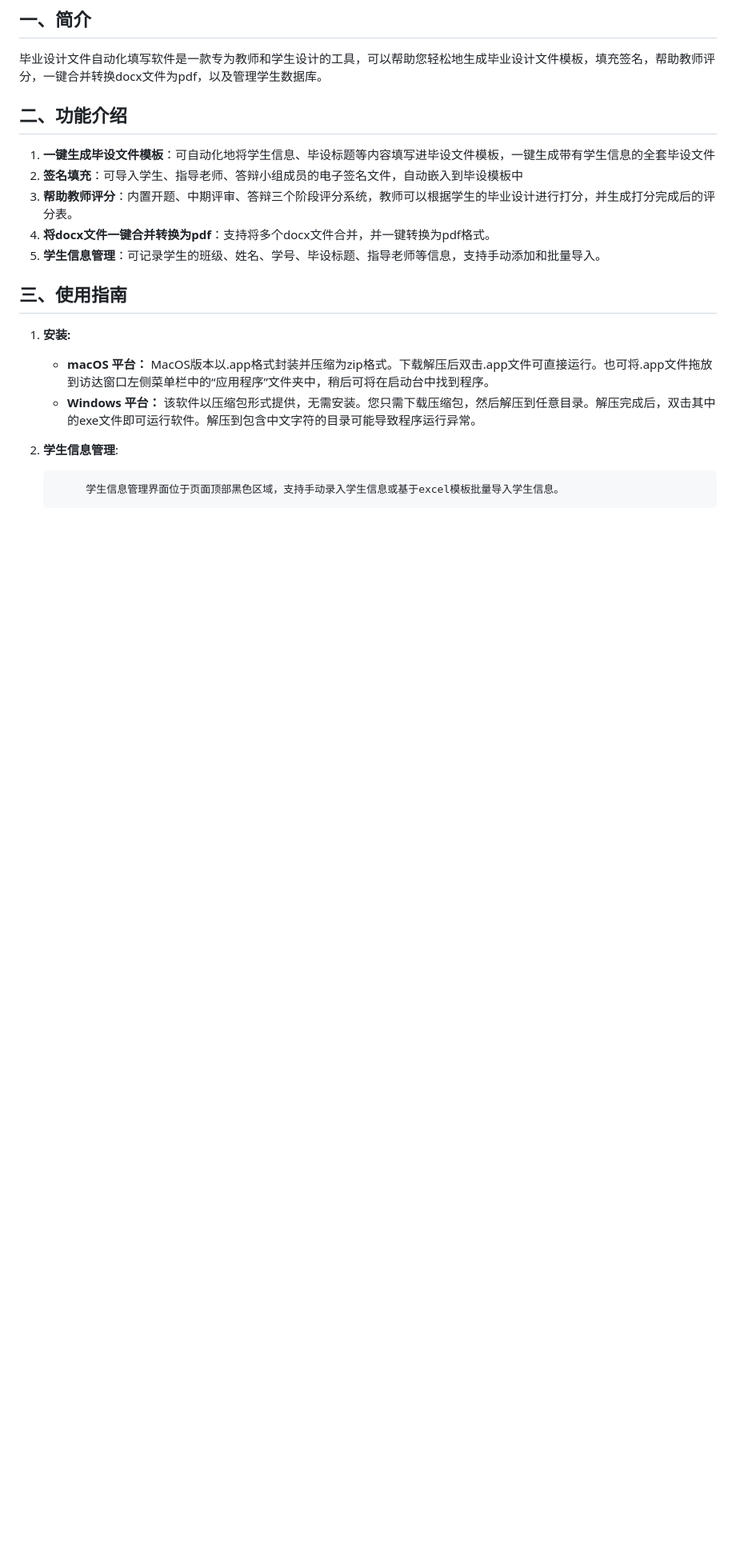
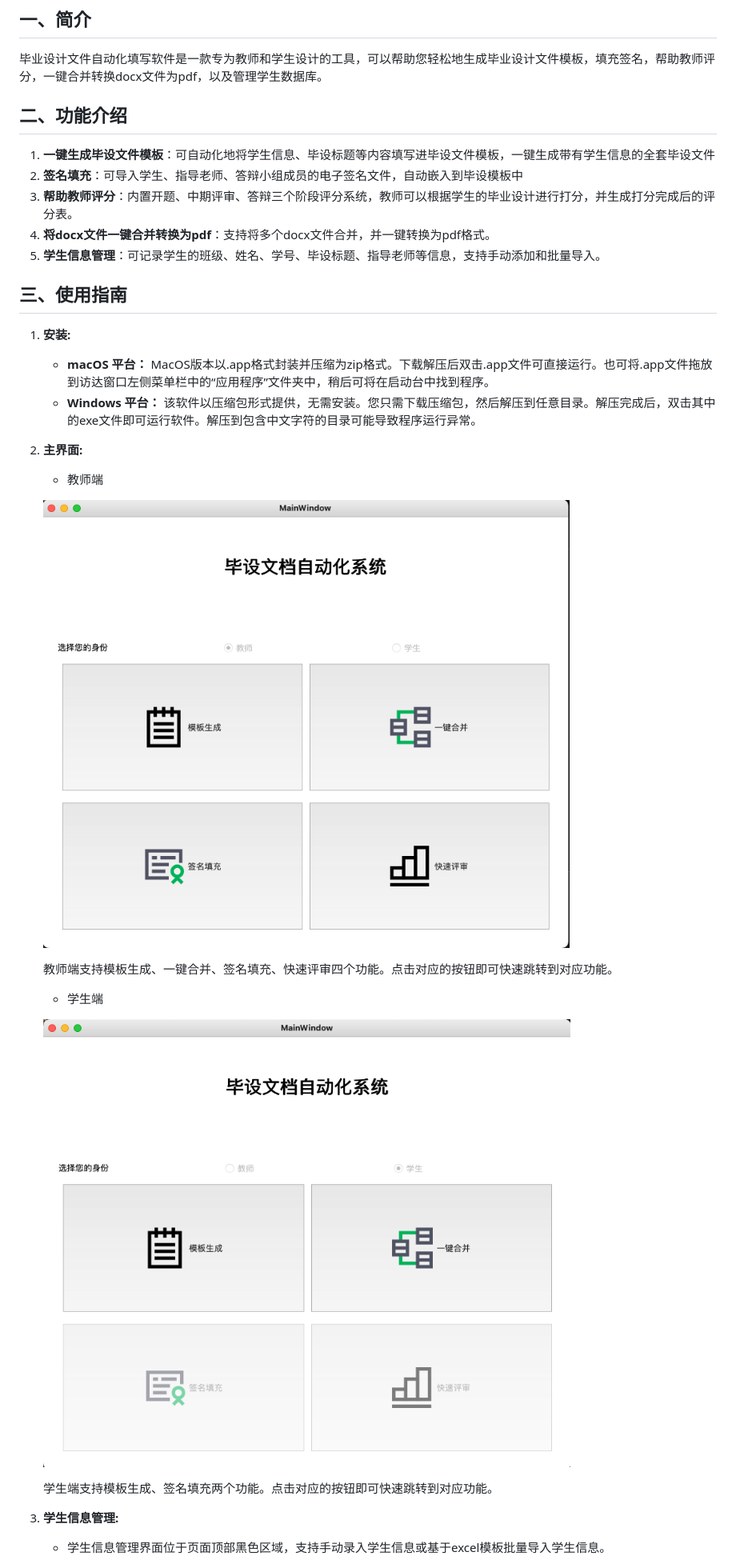
Before and after one commit to deoxyribonucleic-acid/doc_automation, a Markdown page: README.md, the part around the change printed below. Shown: that part at 80% size. Rendered like a GitHub page; pictures changed too: doc_imgs/stu_main.png (added), doc_imgs/tea_main.png (added); blank space fills up the shorter version.

```diff
--- a/README.md
+++ b/README.md
@@ -17,9 +16,23 @@
 1. **安装:**
     - **macOS 平台：** MacOS版本以.app格式封装并压缩为zip格式。下载解压后双击.app文件可直接运行。也可将.app文件拖放到访达窗口左侧菜单栏中的“应用程序”文件夹中，稍后可将在启动台中找到程序。
     - **Windows 平台：** 该软件以压缩包形式提供，无需安装。您只需下载压缩包，然后解压到任意目录。解压完成后，双击其中的exe文件即可运行软件。解压到包含中文字符的目录可能导致程序运行异常。
-2. **学生信息管理**:
+2. **主界面:**
 
-            学生信息管理界面位于页面顶部黑色区域，支持手动录入学生信息或基于excel模板批量导入学生信息。
+    - 教师端
+
+    ![tea_main.png](doc_imgs/tea_main.png)
+
+    教师端支持模板生成、一键合并、签名填充、快速评审四个功能。点击对应的按钮即可快速跳转到对应功能。
+
+    - 学生端
+
+    ![stu_main.png](doc_imgs/stu_main.png)
+
+    学生端支持模板生成、签名填充两个功能。点击对应的按钮即可快速跳转到对应功能。
+
+3. **学生信息管理:**
+
+    - 学生信息管理界面位于页面顶部黑色区域，支持手动录入学生信息或基于excel模板批量导入学生信息。
 
     ![Screenshot 2023-11-04 005205.png](doc_imgs/Screenshot_2023-11-04_005205.png)
 
```
Also changed, not shown: other parts of README.md (+7 -8 lines), 4 other files.
